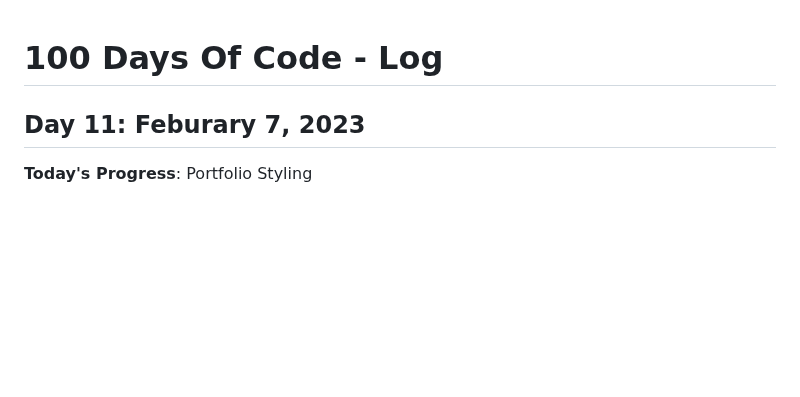
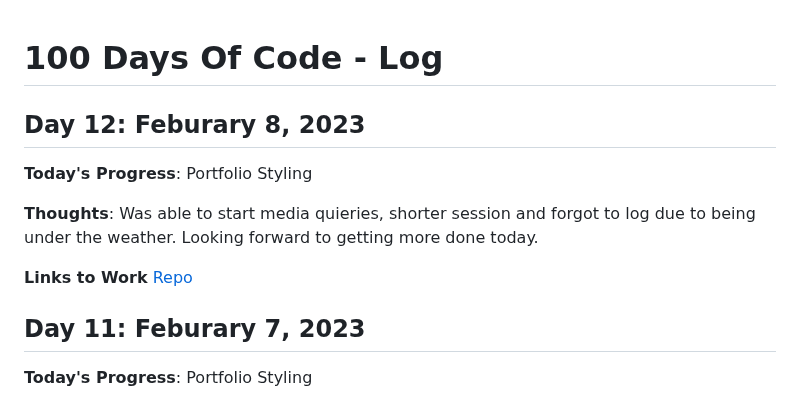
Before and after one commit to kcanamar/code-every-day, a Markdown page: log2.md, the part around the change. GitHub-like rendering; blank space fills up the shorter version.

Commit message:
day12 100daysofcode reboot

```diff
--- a/log2.md
+++ b/log2.md
@@ -1,4 +1,12 @@
 # 100 Days Of Code - Log
+
+## Day 12: Feburary 8, 2023
+
+**Today's Progress**: Portfolio Styling
+
+**Thoughts**: Was able to start media quieries, shorter session and forgot to log due to being under the weather. Looking forward to getting more done today.
+
+**Links to Work** [Repo](https://github.com/kcanamar/kcanamar-portfolio)
 
 ## Day 11: Feburary 7, 2023
 
```
